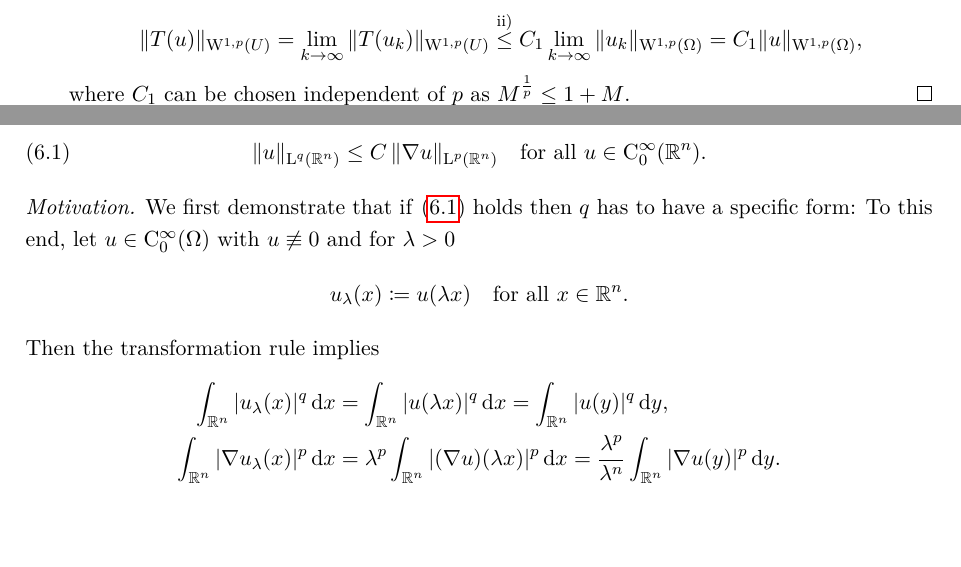
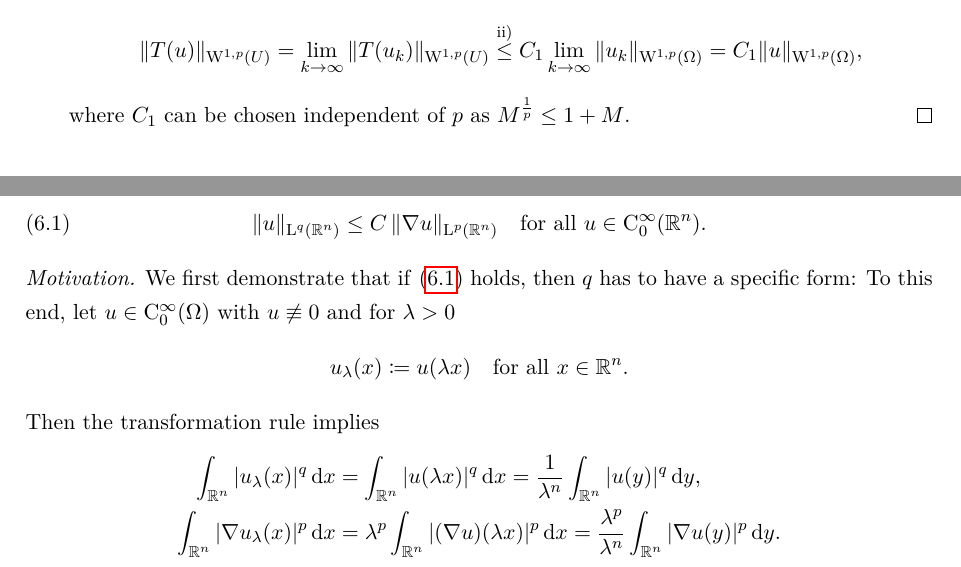
Before and after one commit to eltenedor/sobolev_skript, a LaTeX document (sobolev.tex, which reads chap6.tex): two parts of pages 27 and 35 of 46 before the commit and two parts of pages 28 and 36 of 47 after it, joined at a grey line, cut so that both start at the same text, the shorter picture padded with empty space. Compiled offline with pdfLaTeX.

Commit message:
Kleinigkeiten

```diff
--- a/chap6.tex
+++ b/chap6.tex
@@ -27,14 +27,16 @@ Let us assume $p \in [1,n)$ and ask the question for which $q \in [1,\infty)$ th
 \end{equation}
 
 \begin{motiv}
-  We first demonstrate that if \eqref{eq:sobolevTypeIneq} holds then $q$ has to have a specific form:
+  We first demonstrate that if \eqref{eq:sobolevTypeIneq} holds, then $q$ has to have a specific form:
   To this end, let $u \in \CC_0^\infty(\Omega)$ with $u \not\equiv 0$ and for $\lambda > 0$
   $$
   u_\lambda(x) \coloneqq u(\lambda x) \quad\text{for all } x \in \R^n.
   $$
   Then the transformation rule implies
   \begin{align*}
-    \int_{\R^n} |u_\lambda(x)|^q \d x &= \int_{\R^n} |u(\lambda x)|^q \d x = \int_{\R^n} |u(y)|^q \d y, \\
+    \int_{\R^n} |u_\lambda(x)|^q \d x
+    &= \int_{\R^n} |u(\lambda x)|^q \d x
+    = \frac{1}{\lambda^n} \int_{\R^n} |u(y)|^q \d y, \\
     \int_{\R^n} |\nabla u_\lambda(x) |^p \d x &= \lambda^p \int_{\R^n} |(\nabla u)(\lambda x)|^p \d x = \frac{\lambda^p}{\lambda^n} \int_{\R^n} |\nabla u(y)|^p \d y.
   \end{align*}
   If \eqref{eq:sobolevTypeIneq} holds for any $\lambda > 0$, then
--- a/sobolev.tex
+++ b/sobolev.tex
@@ -15,7 +15,7 @@
 \usepackage[pdfauthor={Fabian Gabel}, pdftitle={Sobolev Spaces}]{hyperref}
 
 \parindent 0pt
-\linespread{1.2}
+\linespread{1.25}
 
 \include{befehle}
 
```
Also changed, not shown: sobolev.pdf, chap6.tex (6 more changed lines).
